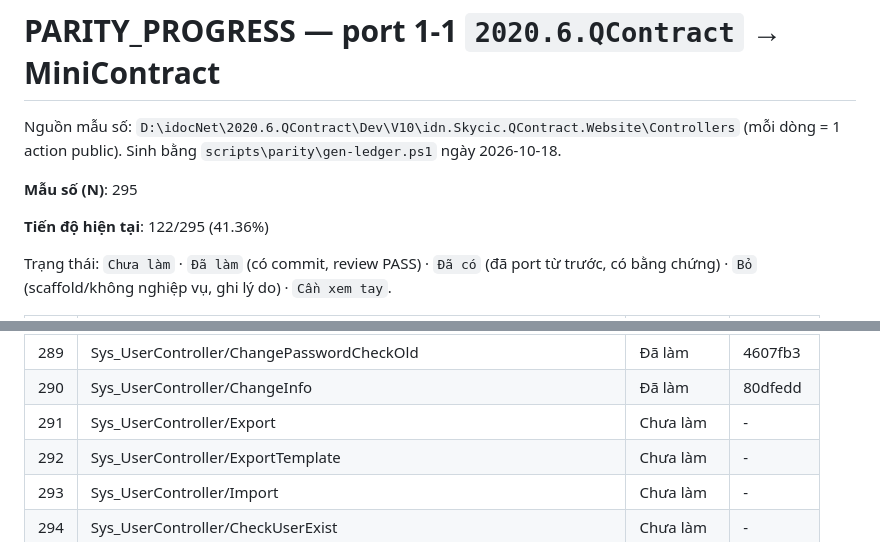
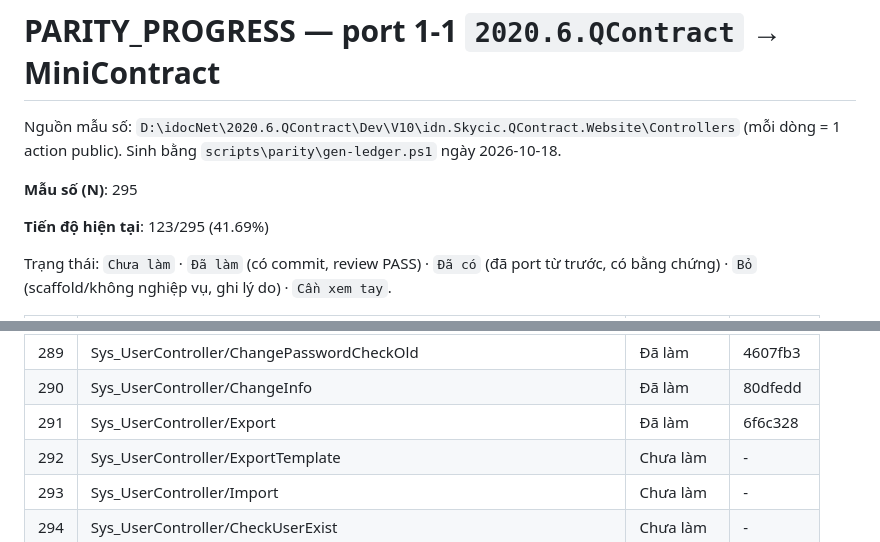
Before and after one commit to Tranletrungkien1705/MiniContract, a Markdown page: PARITY_PROGRESS.md, 2 parts joined by grey strips. Rendered like a GitHub page.

Commit message:
docs(parity): Sys_UserController/Export -> Đã làm (123/295 (41.69%))
Co-Authored-By: Claude Opus 5.5 <noreply@anthropic.com>

```diff
--- a/PARITY_PROGRESS.md
+++ b/PARITY_PROGRESS.md
@@ -4,7 +4,7 @@ Nguồn mẫu số: `D:\idocNet\2020.6.QContract\Dev\V10\idn.Skycic.QContract.We
 
 **Mẫu số (N)**: 295
 
-**Tiến độ hiện tại**: 122/295 (41.36%)
+**Tiến độ hiện tại**: 123/295 (41.69%)
 
 Trạng thái: `Chưa làm` · `Đã làm` (có commit, review PASS) · `Đã có` (đã port từ trước, có bằng chứng) · `Bỏ` (scaffold/không nghiệp vụ, ghi lý do) · `Cần xem tay`.
 
@@ -300,7 +300,7 @@ Trạng thái: `Chưa làm` · `Đã làm` (có commit, review PASS) · `Đã c
 | 288 | Sys_UserController/ChangePassword | Đã làm | 73cf631 |
 | 289 | Sys_UserController/ChangePasswordCheckOld | Đã làm | 4607fb3 |
 | 290 | Sys_UserController/ChangeInfo | Đã làm | 80dfedd |
-| 291 | Sys_UserController/Export | Chưa làm | - |
+| 291 | Sys_UserController/Export | Đã làm | 6f6c328 |
 | 292 | Sys_UserController/ExportTemplate | Chưa làm | - |
 | 293 | Sys_UserController/Import | Chưa làm | - |
 | 294 | Sys_UserController/CheckUserExist | Chưa làm | - |
```
